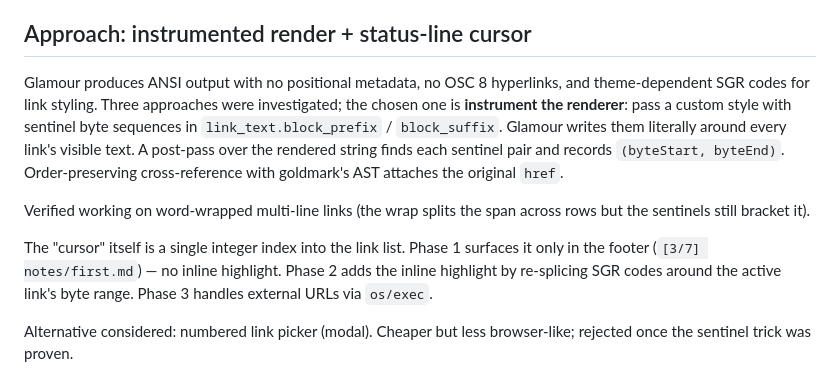
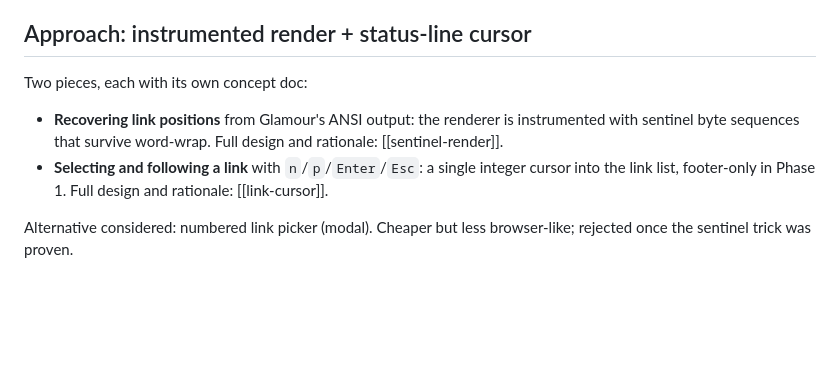
Before and after one commit to wilkes/hypogeum, a Markdown page: docs/link-following.md, the part around the change. Drawn GitHub-style; blank space fills up the shorter version.

Commit message:
docs: delegate link-following approach to concept docs

```diff
--- a/docs/link-following.md
+++ b/docs/link-following.md
@@ -14,11 +14,10 @@ The TUI walks a directory tree and renders the selected file via Glamour. Links
 
 ## Approach: instrumented render + status-line cursor
 
-Glamour produces ANSI output with no positional metadata, no OSC 8 hyperlinks, and theme-dependent SGR codes for link styling. Three approaches were investigated; the chosen one is **instrument the renderer**: pass a custom style with sentinel byte sequences in `link_text.block_prefix` / `block_suffix`. Glamour writes them literally around every link's visible text. A post-pass over the rendered string finds each sentinel pair and records `(byteStart, byteEnd)`. Order-preserving cross-reference with goldmark's AST attaches the original `href`.
+Two pieces, each with its own concept doc:
 
-Verified working on word-wrapped multi-line links (the wrap splits the span across rows but the sentinels still bracket it).
-
-The "cursor" itself is a single integer index into the link list. Phase 1 surfaces it only in the footer (`[3/7] notes/first.md`) — no inline highlight. Phase 2 adds the inline highlight by re-splicing SGR codes around the active link's byte range. Phase 3 handles external URLs via `os/exec`.
+- **Recovering link positions** from Glamour's ANSI output: the renderer is instrumented with sentinel byte sequences that survive word-wrap. Full design and rationale: [[sentinel-render]].
+- **Selecting and following a link** with `n`/`p`/`Enter`/`Esc`: a single integer cursor into the link list, footer-only in Phase 1. Full design and rationale: [[link-cursor]].
 
 Alternative considered: numbered link picker (modal). Cheaper but less browser-like; rejected once the sentinel trick was proven.
 
```
